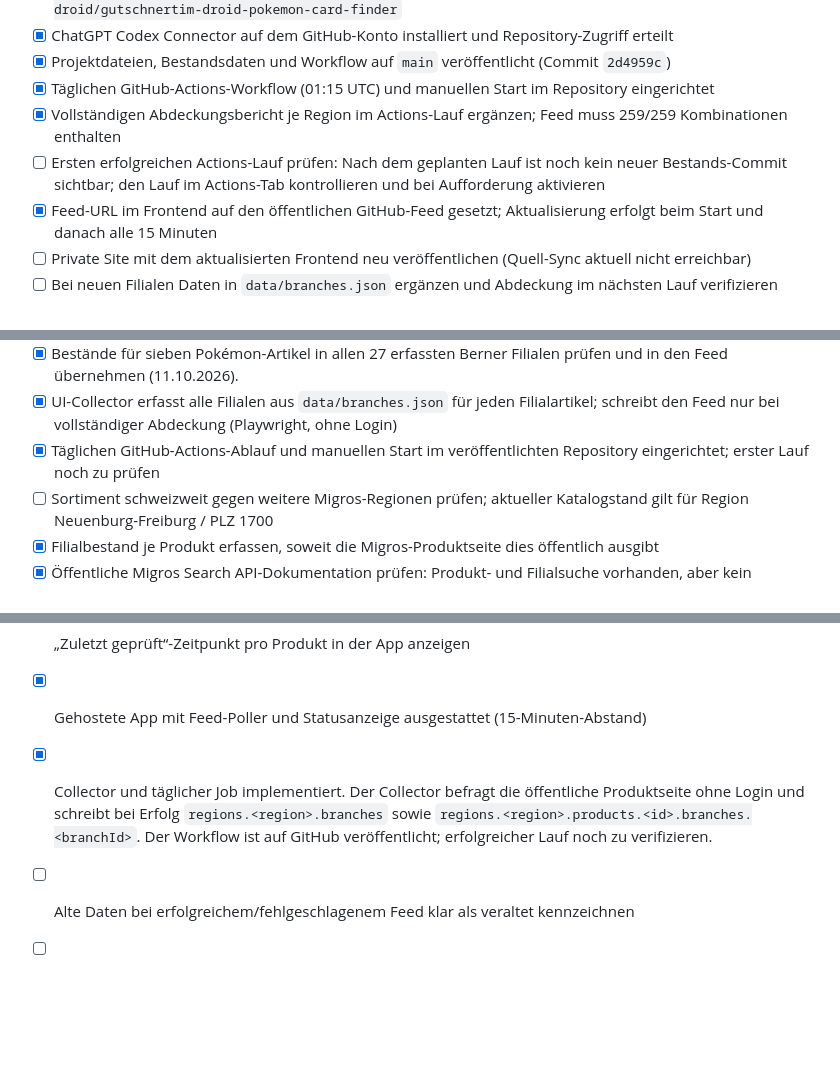
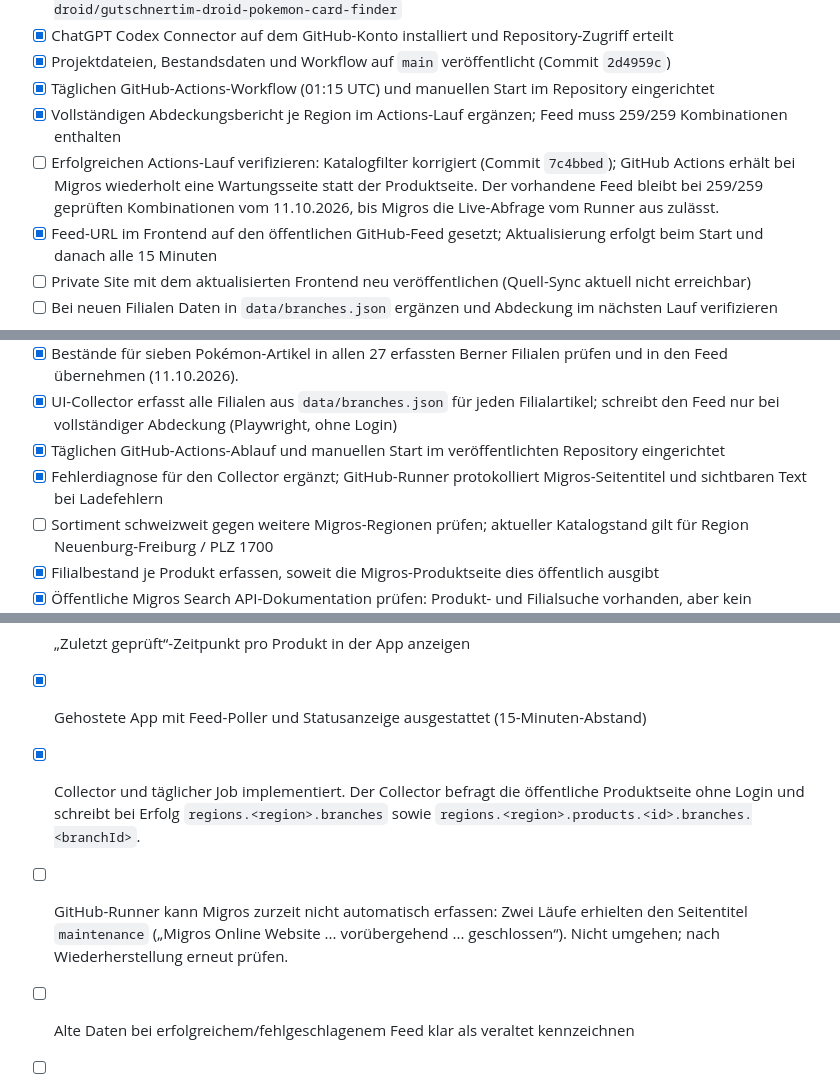
Before and after one commit to gutschnertim-droid/gutschnertim-droid-pokemon-card-finder, a Markdown page: TODO.md, 3 parts joined by grey strips. GitHub-like rendering; blank space fills up the shorter version.

Commit message:
Record Migros Actions collection blocker

```diff
--- a/TODO.md
+++ b/TODO.md
@@ -19,7 +19,7 @@
 - [x] Projektdateien, Bestandsdaten und Workflow auf `main` veröffentlicht (Commit `2d4959c`)
 - [x] Täglichen GitHub-Actions-Workflow (01:15 UTC) und manuellen Start im Repository eingerichtet
 - [x] Vollständigen Abdeckungsbericht je Region im Actions-Lauf ergänzen; Feed muss 259/259 Kombinationen enthalten
-- [ ] Ersten erfolgreichen Actions-Lauf prüfen: Nach dem geplanten Lauf ist noch kein neuer Bestands-Commit sichtbar; den Lauf im Actions-Tab kontrollieren und bei Aufforderung aktivieren
+- [ ] Erfolgreichen Actions-Lauf verifizieren: Katalogfilter korrigiert (Commit `7c4bbed`); GitHub Actions erhält bei Migros wiederholt eine Wartungsseite statt der Produktseite. Der vorhandene Feed bleibt bei 259/259 geprüften Kombinationen vom 11.10.2026, bis Migros die Live-Abfrage vom Runner aus zulässt.
 - [x] Feed-URL im Frontend auf den öffentlichen GitHub-Feed gesetzt; Aktualisierung erfolgt beim Start und danach alle 15 Minuten
 - [ ] Private Site mit dem aktualisierten Frontend neu veröffentlichen (Quell-Sync aktuell nicht erreichbar)
 - [ ] Bei neuen Filialen Daten in `data/branches.json` ergänzen und Abdeckung im nächsten Lauf verifizieren
@@ -51,7 +51,8 @@
 - [ ] Abgleich der vier zusätzlichen offiziellen Fribourg-Standorte mit der App-Filialliste (Bestandsabdeckung gilt für alle 37 derzeit eingetragenen Filialen)
 - [x] Bestände für sieben Pokémon-Artikel in allen 27 erfassten Berner Filialen prüfen und in den Feed übernehmen (11.10.2026).
 - [x] UI-Collector erfasst alle Filialen aus `data/branches.json` für jeden Filialartikel; schreibt den Feed nur bei vollständiger Abdeckung (Playwright, ohne Login)
-- [x] Täglichen GitHub-Actions-Ablauf und manuellen Start im veröffentlichten Repository eingerichtet; erster Lauf noch zu prüfen
+- [x] Täglichen GitHub-Actions-Ablauf und manuellen Start im veröffentlichten Repository eingerichtet
+- [x] Fehlerdiagnose für den Collector ergänzt; GitHub-Runner protokolliert Migros-Seitentitel und sichtbaren Text bei Ladefehlern
 - [ ] Sortiment schweizweit gegen weitere Migros-Regionen prüfen; aktueller Katalogstand gilt für Region Neuenburg-Freiburg / PLZ 1700
 - [x] Filialbestand je Produkt erfassen, soweit die Migros-Produktseite dies öffentlich ausgibt
 - [x] Öffentliche Migros Search API-Dokumentation prüfen: Produkt- und Filialsuche vorhanden, aber kein Filialbestand; Doku nennt `key` und `apikey`
@@ -65,7 +66,8 @@
 - [ ] Datenmodell und Datenbank entwerfen
 - [x] „Zuletzt geprüft“-Zeitpunkt pro Produkt in der App anzeigen
 - [x] Gehostete App mit Feed-Poller und Statusanzeige ausgestattet (15-Minuten-Abstand)
-- [x] Collector und täglicher Job implementiert. Der Collector befragt die öffentliche Produktseite ohne Login und schreibt bei Erfolg `regions.<region>.branches` sowie `regions.<region>.products.<id>.branches.<branchId>`. Der Workflow ist auf GitHub veröffentlicht; erfolgreicher Lauf noch zu verifizieren.
+- [x] Collector und täglicher Job implementiert. Der Collector befragt die öffentliche Produktseite ohne Login und schreibt bei Erfolg `regions.<region>.branches` sowie `regions.<region>.products.<id>.branches.<branchId>`.
+- [ ] GitHub-Runner kann Migros zurzeit nicht automatisch erfassen: Zwei Läufe erhielten den Seitentitel `maintenance` („Migros Online Website ... vorübergehend ... geschlossen“). Nicht umgehen; nach Wiederherstellung erneut prüfen.
 - [ ] Alte Daten bei erfolgreichem/fehlgeschlagenem Feed klar als veraltet kennzeichnen
 - [ ] Fehlermeldungen und alte Daten sichtbar kennzeichnen
 - [ ] Private Käufe optional mit Datum, Menge und Filiale erfassen
```
